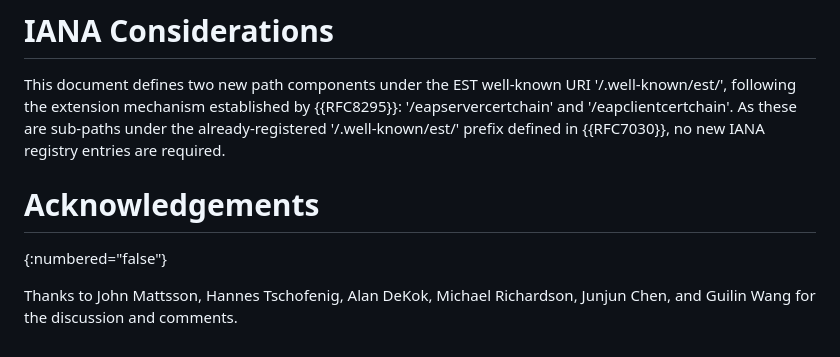
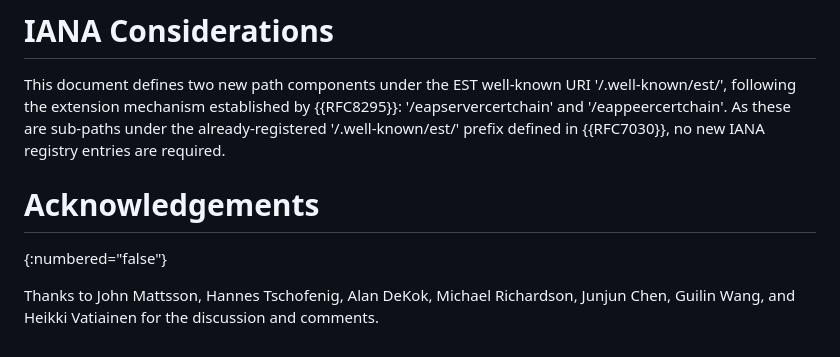
Before and after one commit to tireddy2/eap-pqc, a Markdown page: draft-ietf-emu-pqc-eap-tls.md, the part around one of its changes. Drawn GitHub-style.

```diff
--- a/draft-ietf-emu-pqc-eap-tls.md
+++ b/draft-ietf-emu-pqc-eap-tls.md
@@ -422,11 +422,11 @@ carefully evaluated and taken into account for all TLS-based EAP deployments.
 
 This document defines two new path components under the EST well-known URI
 '/.well-known/est/', following the extension mechanism established by {{RFC8295}}:
-'/eapservercertchain' and '/eapclientcertchain'. As these are sub-paths under the
+'/eapservercertchain' and '/eappeercertchain'. As these are sub-paths under the
 already-registered '/.well-known/est/' prefix defined in {{RFC7030}}, no new IANA
 registry entries are required.
 
 # Acknowledgements
 {:numbered="false"}
 
-Thanks to John Mattsson, Hannes Tschofenig, Alan DeKok, Michael Richardson, Junjun Chen, and Guilin Wang for the discussion and comments.
+Thanks to John Mattsson, Hannes Tschofenig, Alan DeKok, Michael Richardson, Junjun Chen, Guilin Wang, and Heikki Vatiainen for the discussion and comments.
```
Also changed, not shown: other parts of draft-ietf-emu-pqc-eap-tls.md (+21 -21 lines).
